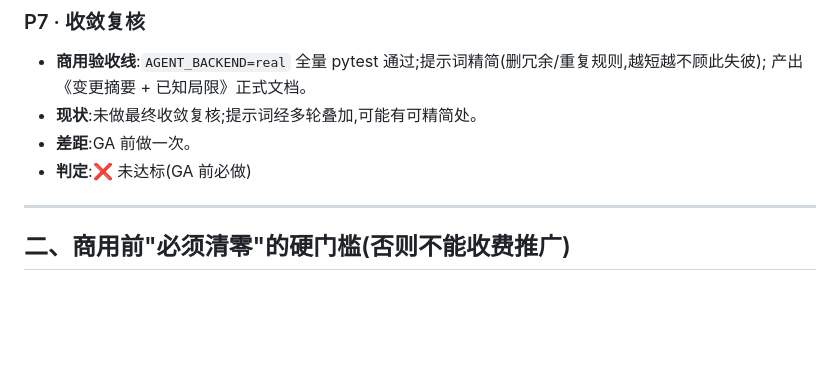
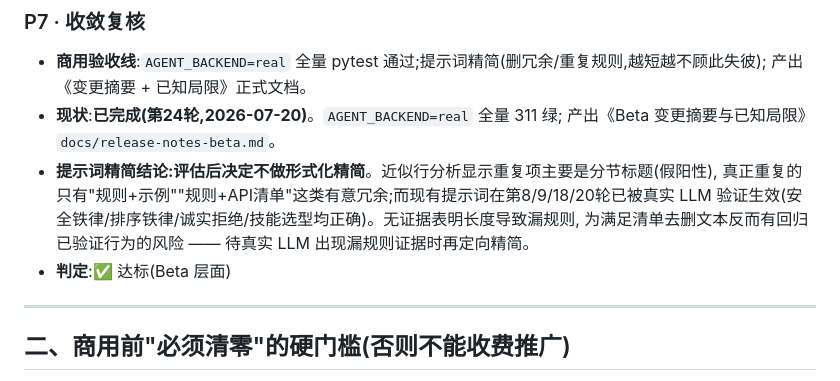
Before and after one commit to ss1991zh/clawworker-enterprise, a Markdown page: docs/commercial-readiness.md, the part around the change. GitHub-like rendering; blank space fills up the shorter version.

```diff
--- a/docs/commercial-readiness.md
+++ b/docs/commercial-readiness.md
@@ -62,9 +62,13 @@
 ### P7 · 收敛复核
 - **商用验收线**:`AGENT_BACKEND=real` 全量 pytest 通过;提示词精简(删冗余/重复规则,越短越不顾此失彼);
   产出《变更摘要 + 已知局限》正式文档。
-- **现状**:未做最终收敛复核;提示词经多轮叠加,可能有可精简处。
-- **差距**:GA 前做一次。
-- **判定**:❌ 未达标(GA 前必做)
+- **现状**:**已完成(第24轮,2026-07-20)**。`AGENT_BACKEND=real` 全量 311 绿;
+  产出《Beta 变更摘要与已知局限》`docs/release-notes-beta.md`。
+- **提示词精简结论:评估后决定不做形式化精简**。近似行分析显示重复项主要是分节标题(假阳性),
+  真正重复的只有"规则+示例""规则+API清单"这类有意冗余;而现有提示词在第8/9/18/20轮已被真实 LLM
+  验证生效(安全铁律/排序铁律/诚实拒绝/技能选型均正确)。无证据表明长度导致漏规则,
+  为满足清单去删文本反而有回归已验证行为的风险 —— 待真实 LLM 出现漏规则证据时再定向精简。
+- **判定**:✅ 达标(Beta 层面)
 
 ---
 
```
Also changed, not shown: docs/optimization-loop.md (+7 -0 lines), docs/release-notes-beta.md (added, +104 -0 lines).
